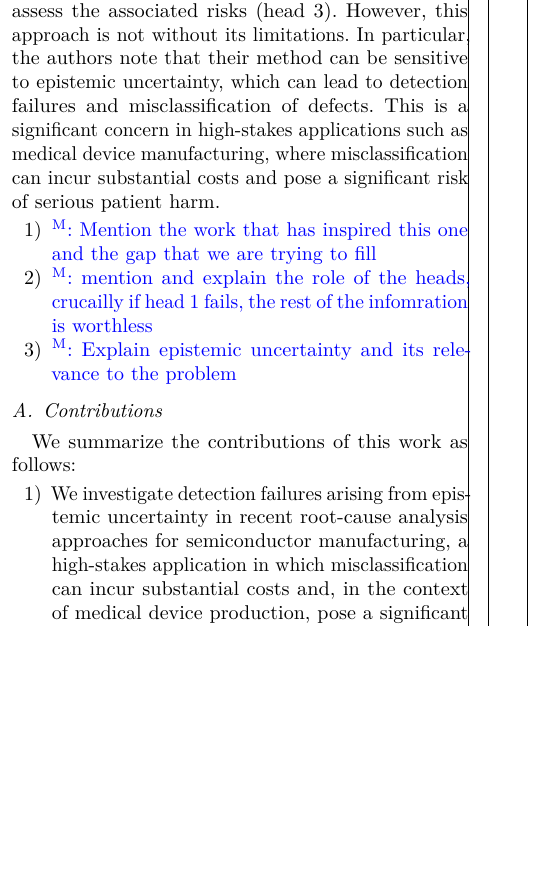
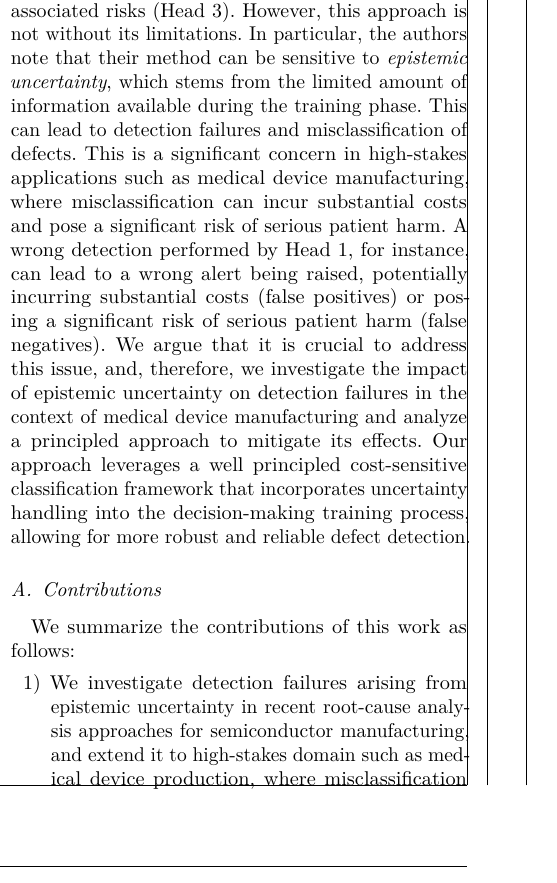
Before and after one commit to raham24/Epistemic-Uncertainty-Aware-Defect-Detection-for-Quality-Control-in-Medical-Device-Manufacturing, a LaTeX paper (tex/main.tex, which reads tex/tex_files/sections/intro.tex): part of one column of page 1 of 10, cut so that both start at the same text, the shorter picture padded with empty space. Compiled offline with pdfLaTeX.

Commit message:
updated intro

```diff
--- a/tex/tex_files/sections/intro.tex
+++ b/tex/tex_files/sections/intro.tex
@@ -1,18 +1,15 @@
 \IEEEPARstart{W}{e} consider the problem of defect detection in medical devices, which is a critical task to ensure the safety and reliability of these devices. Such defects can arise due to various reasons, including hardware malfunctions, software bugs, or environmental factors. Detecting these anomalies promptly is essential to prevent potential harm to patients and to maintain the integrity of the medical device. \emph{The complexity of modern medical devices, which often incorporate advanced semiconductor components, has made traditional defect detection methods less effective.} As a result, there is a growing interest in leveraging machine learning techniques to enhance the detection process and organize data in a more structured manner using knowledge graphs (cf.\cite{lee2017convolutional,khader2018stencil,lu2019realtime,cao2024xscan}.
 
-In particular, \cite{shenoy2026uncertainty} introduces a novel approach to defect–mechanism–parameter violation hypotheses for surface-mount assembly root-cause analysis from uncertain observations. Using OKN as the source of information, the authors propose a method to generate hypotheses that can explain the observed defects. In doing so, they leverage stage-wise three-head \gls*{mlp} architecture that models data uncertainty by estimating defect and mechanism likelihoods and parameter-level risk scores, enabling probabilistic and traceable root-cause ranking. Thus, they are able to detect defects (head 1), identify the underlying mechanisms (head 2), and assess the associated risks (head 3). However, this approach is not without its limitations. In particular, the authors note that their method can be sensitive to epistemic uncertainty, which can lead to detection failures and misclassification of defects. This is a significant concern in high-stakes applications such as medical device manufacturing, where misclassification can incur substantial costs and pose a significant risk of serious patient harm.
-\begin{enumerate}
-    \item \marco{Mention the work that has inspired this one and the gap that we are trying to fill}
-    \item \marco{mention and explain the role of the heads, crucailly if head 1 fails, the rest of the infomration is worthless}
-    \item \marco{Explain epistemic uncertainty and its relevance to the problem}
-\end{enumerate}
+In particular, \cite{shenoy2026uncertainty} introduces a novel approach to defect–mechanism–parameter violation hypotheses for surface-mount assembly root-cause analysis from uncertain observations. Using OKN as the source of information, the authors propose a method to generate hypotheses that can explain the observed defects. In doing so, they leverage stage-wise three-head \gls*{mlp} architecture that models data uncertainty by estimating defect and mechanism likelihoods and parameter-level risk scores, enabling probabilistic and traceable root-cause ranking. Thus, they are able to detect defects (Head 1), identify the underlying mechanisms (Head 2), and assess the associated risks (Head 3). However, this approach is not without its limitations. In particular, the authors note that their method can be sensitive to \emph{epistemic uncertainty}, which stems from the limited amount of information available during the training phase. This can lead to detection failures and misclassification of defects. This is a significant concern in high-stakes applications such as medical device manufacturing, where misclassification can incur substantial costs and pose a significant risk of serious patient harm. A wrong detection performed by Head 1, for instance, can lead to a wrong alert being raised, potentially incurring substantial costs (false positives) or posing a significant risk of serious patient harm (false negatives).
+We argue that it is crucial to address this issue, and, therefore, we investigate the impact of epistemic uncertainty on detection failures in the context of medical device manufacturing and analyze a principled approach to mitigate its effects. Our approach leverages a well principled cost-sensitive classification framework that incorporates uncertainty handling into the decision-making training process, allowing for more robust and reliable defect detection.
 
 \subsection{Contributions}
 \label{subsec:contributions}
 We summarize the contributions of this work as follows:
 \begin{enumerate}
-    \item We investigate detection failures arising from epistemic uncertainty in recent root-cause analysis approaches for semiconductor manufacturing, a high-stakes application in which misclassification can incur substantial costs and, in the context of medical device production, pose a significant risk of serious patient harm.
-    \item \marco{We analyse a simple, yet effective, principled approach to mitigate the impact of epistemic uncertainty on detection failures by leveraging a cost-sensitive classification framework that incorporates uncertainty handling into the decision-making training process. cite prior papers makig sure to say that one is the inspiration, and the other required a more principled analysis, which allows to find }
-    \item We showcase the effectiveness of our approach through extensive experiments on syntetic benchamrk
-    \item We consider a real-world case study of a medical device, introducing a benchmar easily downloadable through Proto-OKN, demonstrating the practical applicability and benefits of our proposed method in a high-stakes setting.
+    \item We investigate detection failures arising from epistemic uncertainty in recent root-cause analysis approaches for semiconductor manufacturing, and extend it to high-stakes domain such as medical device production, where misclassification can lead to substantial costs and serious risks to patient safety.
+    \item Building on prior work, we analyze a simple yet effective approach to mitigate the impact of epistemic uncertainty on detection failures, leveraging a cost-sensitive classification framework that incorporates uncertainty handling into the decision-making training process.
+    \item We evaluate the proposed approach through extensive experiments on a synthetic benchmark, demonstrating its effectiveness under varying levels of epistemic uncertainty.
+    \item We further validate our approach through a real-world medical device case study and introduce a reproducible benchmark, publicly accessible through Proto-OKN, demonstrating the practical applicability of the proposed method in a high-stakes setting.
+
 \end{enumerate}
```
